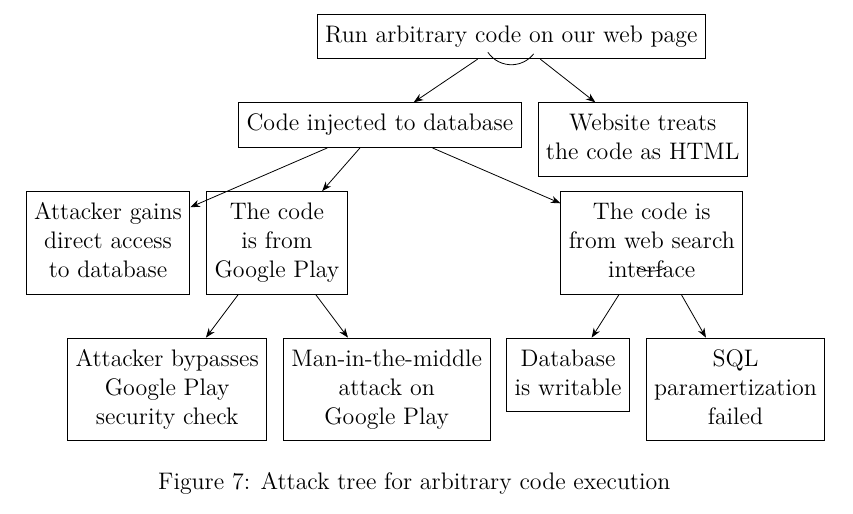
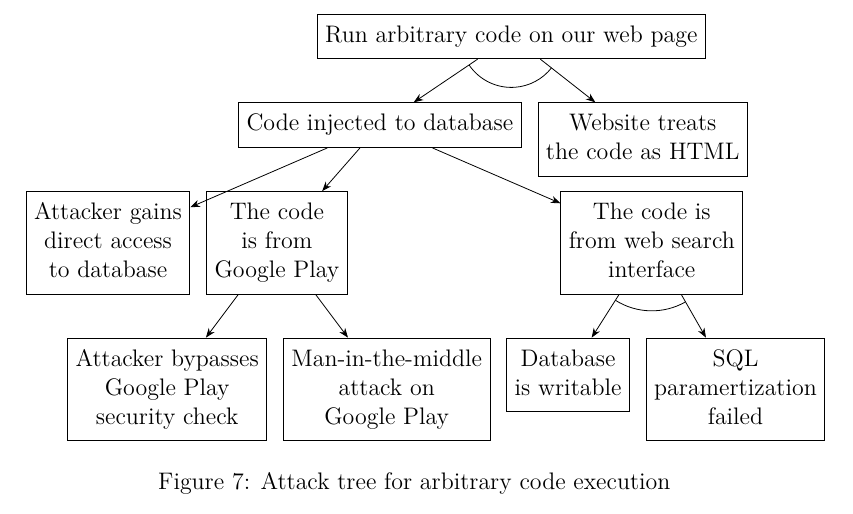
Before and after one commit to gqqnbig/advanced-play-search, a LaTeX document (docs/design document/design-doc.tex): part of page 9 of 9, cut so that both start at the same text. Compiled offline with LuaLaTeX; a missing font is replaced by an installed copy or a similar font; a LaTeX package or settings file that is missing is left out.

Commit message:
- 添加注释 - 修复and弧过近的问题

```diff
--- a/docs/design document/design-doc.tex
+++ b/docs/design document/design-doc.tex
@@ -21,11 +21,19 @@ BoldItalicFont=CONSOLAZ.ttf
 \fi
 
 \usepackage{forest}
-\usetikzlibrary{arrows.meta, angles}
-\forestset{
-  tree angle/.style={
-    tikz={\path () coordinate (A) -- (!u) coordinate (B) -- (!n) coordinate (C) pic [draw] {angle};}
-  }
+\usetikzlibrary{arrows.meta, %提供Stealth[]箭头类型
+angles} %提供angle pic
+	\forestset{
+	tree angle/.style={
+		% !表示开始相对引用。u是父节点，n是下一个兄弟节点。他们都是short-form step。
+		% pic {angle}: draw a small picture of type angle.
+		% angle是来自\usetikzlibrary{angles}。
+		% The angle pic draws an angle between the two lines BA and BC, where A, B, and C are three coordinates.
+		tikz={\path () coordinate (A) -- (!u)
+			coordinate (B) -- (!n)
+			coordinate (C) pic [draw, angle radius=#1] {angle};}
+	},
+	tree angle/.default=5mm
 }
 
 \usepackage{algorithm}
@@ -266,14 +274,14 @@ Our website needs to render app data as text instead of as HTML so that even if
     align=center,
   },
   [Run arbitrary code on our web page
-    [Code injected to database, tree angle
+    [Code injected to database, tree angle=9mm
         [Attacker gains\\direct access\\ to database]
         [The code\\ is from\\ Google Play
             [Attacker bypasses\\Google Play\\security check]
             [Man-in-the-middle\\attack on\\Google Play]
         ]
         [The code is\\from web search\\ interface
-            [Database\\is writable, tree angle]
+            [Database\\is writable, tree angle=12mm]
             [SQL\\paramertization\\failed]
         ]
     ]
```
Also changed, not shown: docs/design document/design-doc.tex (4 more changed lines).
